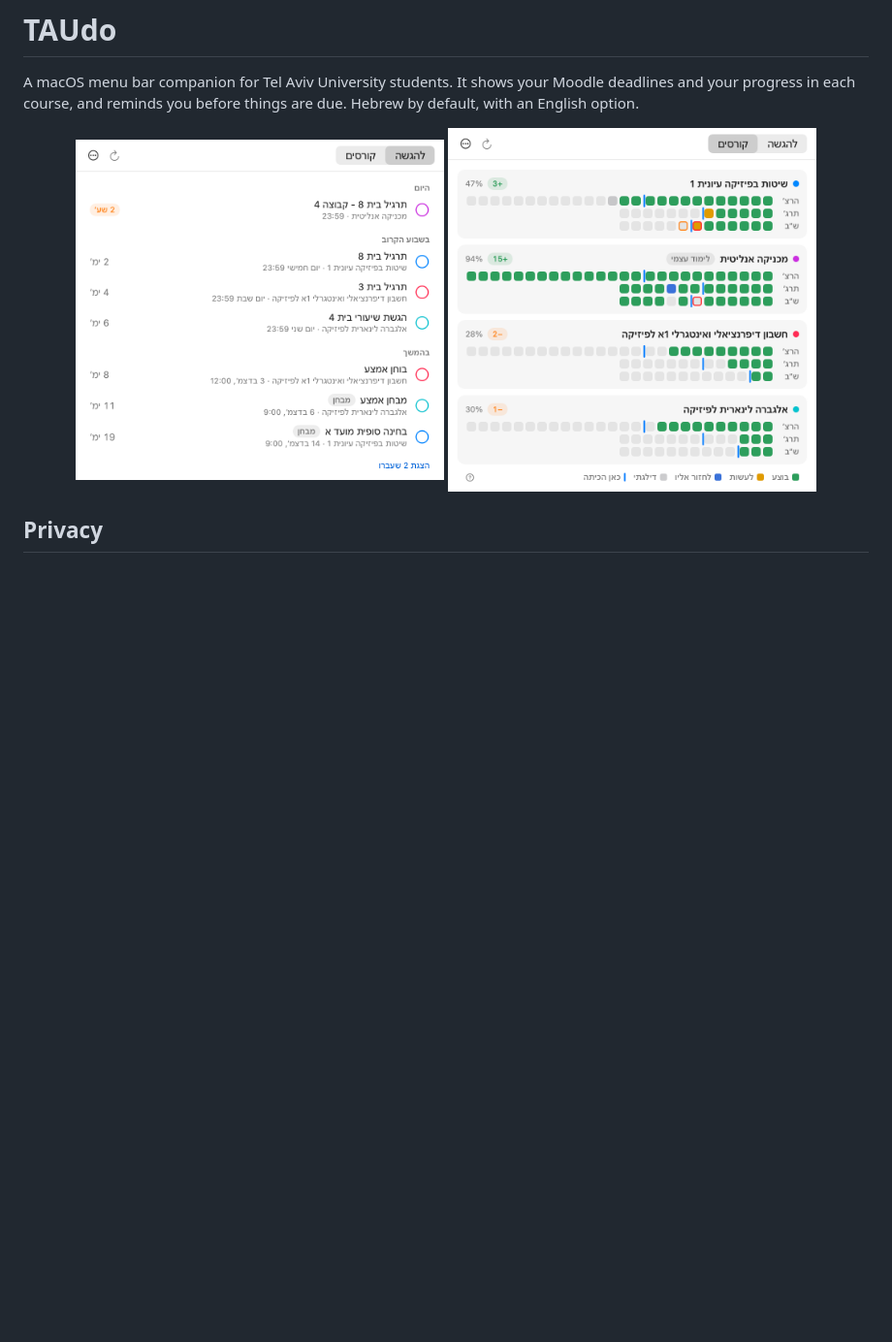
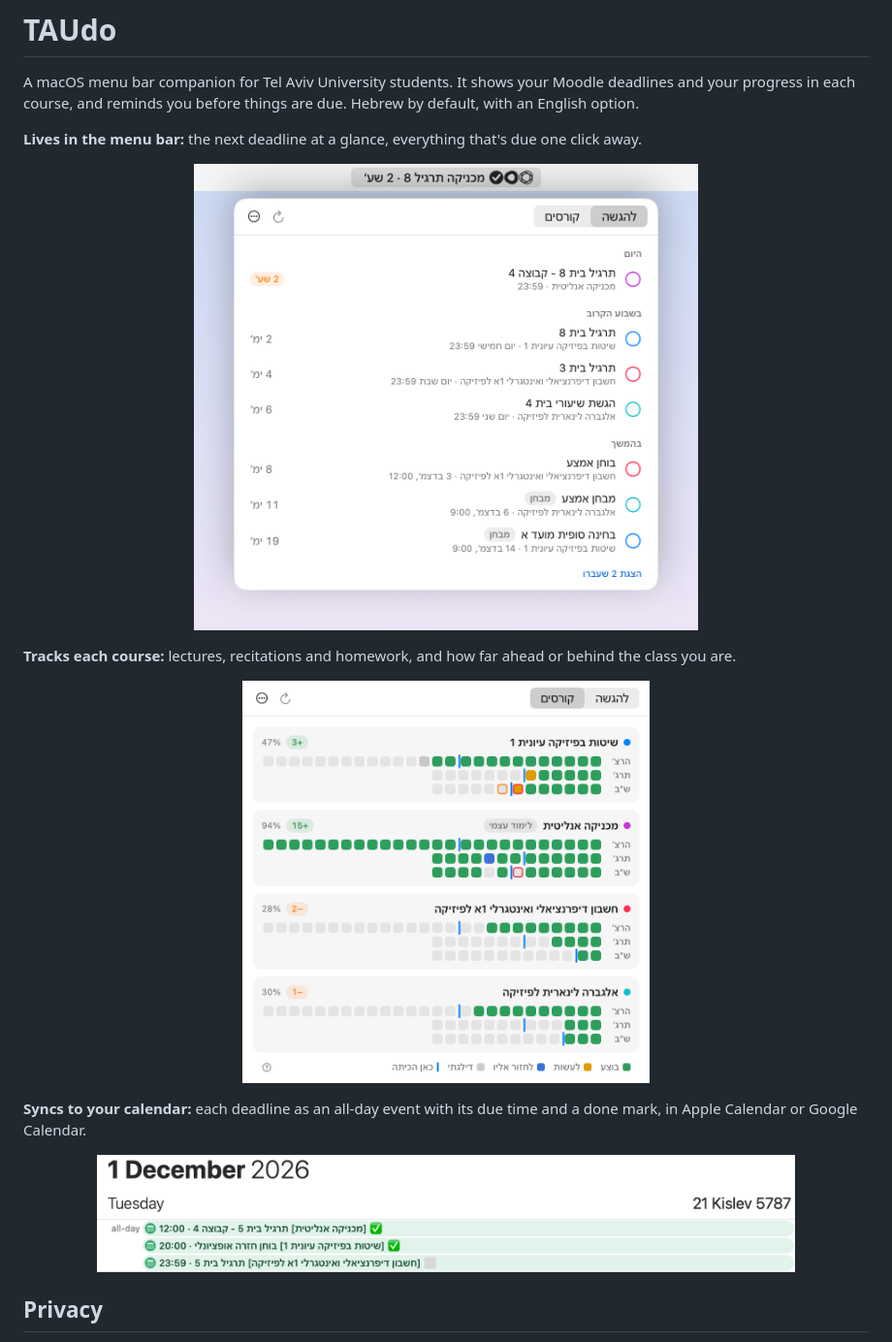
Before and after one commit to tom-bleher/TAUdo, a Markdown page: README.md, the part around the change. Shown at 97% size. Drawn GitHub-style; pictures changed too: assets/screenshots/calendar-he.png (added), assets/screenshots/menubar-he.png (added), assets/screenshots/panel-due-he.png (deleted); blank space fills up the shorter version.

Commit message:
Show the menu bar, courses and calendar sync in the README
Co-Authored-By: Claude Opus 5.5 <noreply@anthropic.com>

```diff
--- a/README.md
+++ b/README.md
@@ -9,15 +9,28 @@
 
 A macOS menu bar companion for Tel Aviv University students. It shows your Moodle deadlines and your progress in each course, and reminds you before things are due. Hebrew by default, with an English option.
 
+**Lives in the menu bar:** the next deadline at a glance, everything that's due one click away.
+
 <p align="center">
   <picture>
-    <source media="(prefers-color-scheme: dark)" srcset="assets/screenshots/panel-due-he-dark.png">
-    <img src="assets/screenshots/panel-due-he.png" width="380" alt="Due tab: upcoming deadlines and exams, grouped by when they're due">
+    <source media="(prefers-color-scheme: dark)" srcset="assets/screenshots/menubar-he-dark.png">
+    <img src="assets/screenshots/menubar-he.png" width="520" alt="TAUdo's menu bar item with its panel open">
   </picture>
+</p>
+
+**Tracks each course:** lectures, recitations and homework, and how far ahead or behind the class you are.
+
+<p align="center">
   <picture>
     <source media="(prefers-color-scheme: dark)" srcset="assets/screenshots/panel-courses-he-dark.png">
-    <img src="assets/screenshots/panel-courses-he.png" width="380" alt="Courses tab: lectures, recitations and homework per course, and where the class is">
+    <img src="assets/screenshots/panel-courses-he.png" width="420" alt="The Courses tab">
   </picture>
+</p>
+
+**Syncs to your calendar:** each deadline as an all-day event with its due time and a done mark, in Apple Calendar or Google Calendar.
+
+<p align="center">
+  <img src="assets/screenshots/calendar-he.png" width="720" alt="TAUdo deadlines in Apple Calendar">
 </p>
 
 ## Privacy
```
Also changed, not shown: assets/screenshots/menubar-he-dark.png (added), assets/screenshots/panel-due-he-dark.png (deleted).
